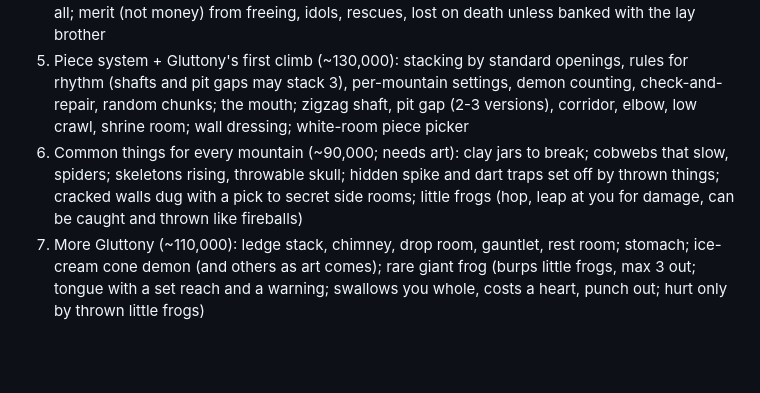
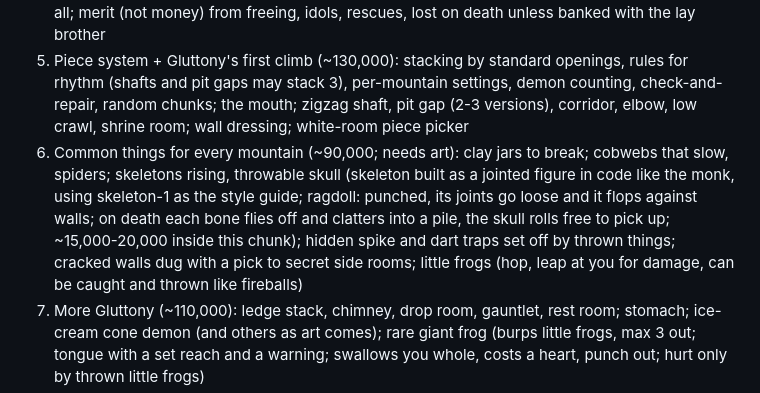
Before and after one commit to munkachy/Monastic-games, a Markdown page: while-you-have-the-light/PLAN.md, the part around the change. GitHub-like rendering; blank space fills up the shorter version.

Commit message:
While You Have the Light: plan the jointed ragdoll skeleton
Co-Authored-By: Claude Opus 5.5 <noreply@anthropic.com>
Claude-Session: https://claude.ai/code/session_01XgSFczqG5ZWZT74EzLd5DF

```diff
--- a/while-you-have-the-light/PLAN.md
+++ b/while-you-have-the-light/PLAN.md
@@ -10,7 +10,7 @@
 3. Art already filed (~55,000): Gluttony background pieces; Avarice mine props; Avarice coin imp
 4. Hearts and merit (~65,000): 3 hearts, torch dims per hit; shrine candle heals 1, lay brother heals all; merit (not money) from freeing, idols, rescues, lost on death unless banked with the lay brother
 5. Piece system + Gluttony's first climb (~130,000): stacking by standard openings, rules for rhythm (shafts and pit gaps may stack 3), per-mountain settings, demon counting, check-and-repair, random chunks; the mouth; zigzag shaft, pit gap (2-3 versions), corridor, elbow, low crawl, shrine room; wall dressing; white-room piece picker
-6. Common things for every mountain (~90,000; needs art): clay jars to break; cobwebs that slow, spiders; skeletons rising, throwable skull; hidden spike and dart traps set off by thrown things; cracked walls dug with a pick to secret side rooms; little frogs (hop, leap at you for damage, can be caught and thrown like fireballs)
+6. Common things for every mountain (~90,000; needs art): clay jars to break; cobwebs that slow, spiders; skeletons rising, throwable skull (skeleton built as a jointed figure in code like the monk, using skeleton-1 as the style guide; ragdoll: punched, its joints go loose and it flops against walls; on death each bone flies off and clatters into a pile, the skull rolls free to pick up; ~15,000-20,000 inside this chunk); hidden spike and dart traps set off by thrown things; cracked walls dug with a pick to secret side rooms; little frogs (hop, leap at you for damage, can be caught and thrown like fireballs)
 7. More Gluttony (~110,000): ledge stack, chimney, drop room, gauntlet, rest room; stomach; ice-cream cone demon (and others as art comes); rare giant frog (burps little frogs, max 3 out; tongue with a set reach and a warning; swallows you whole, costs a heart, punch out; hurt only by thrown little frogs)
 8. Avarice (~160,000; two sessions): shared layouts dressed as the mine; Coin Flood, Miser's Bed, Chain Bridge, Vault; treasure-chest boulder trap (move the chest, the screen shakes, a boulder breaks through walls, leap aside)
 9. Great Scales and the stolen torch (~80,000)
```
